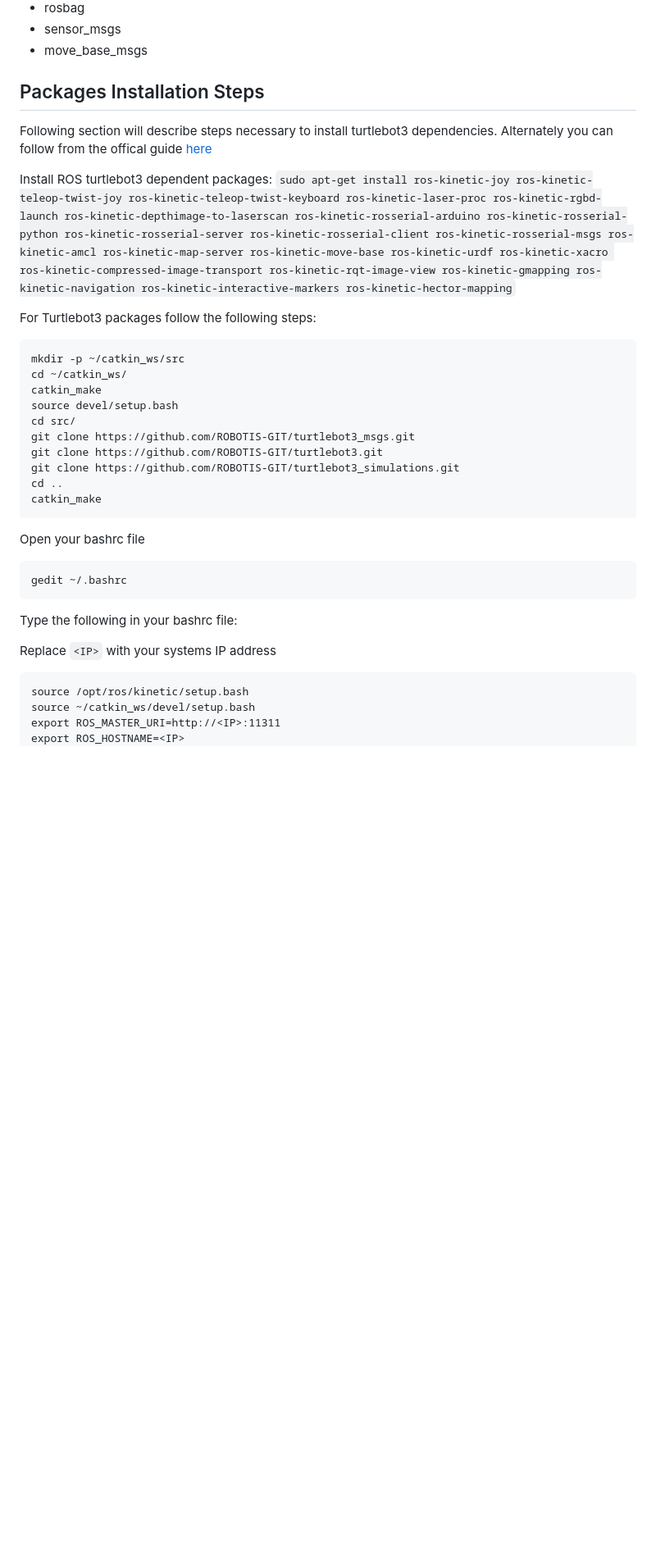
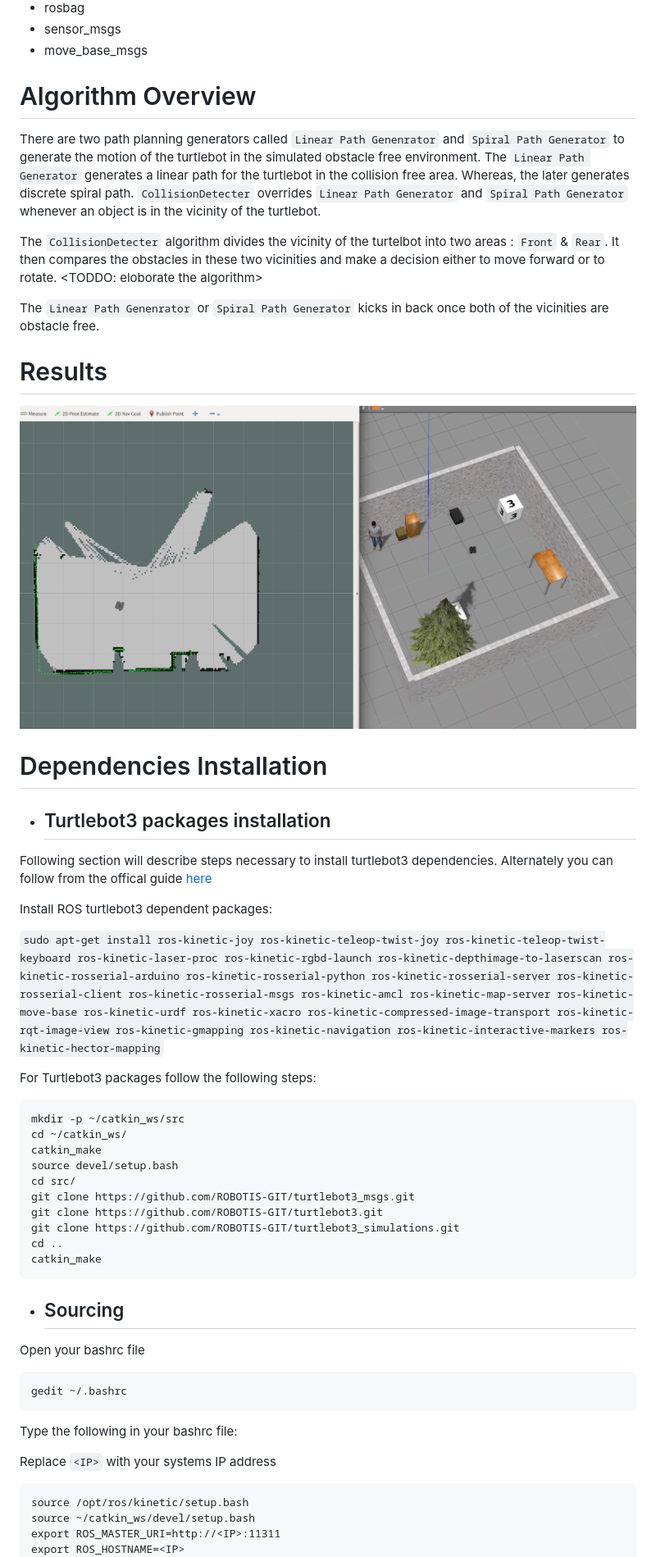
Before and after one commit to saimouli/frontier_exploration_turtlebot, a Markdown page: README.md, the part around the change printed below. Shown: that part at 82% size. Rendered like a GitHub page; pictures changed too: Images/readmeScreenShot.png (added); blank space fills up the shorter version.

Commit message:
[Task 3.3] Readme Documentation:
-added map image for readme.md

-added table of contents, updated algorithm overview

- applied cosmetic change to the structure of README.md

````diff
--- a/README.md
+++ b/README.md
@@ -67,15 +87,34 @@ This project uses the following packages:
  * sensor_msgs
  * move_base_msgs
 
-## Packages Installation Steps
+
+# <a name="algorithm"></a> Algorithm Overview
+There are two path planning generators called   ```Linear Path Genenrator``` and ```Spiral Path Generator``` to generate the motion of the turtlebot in the simulated obstacle free environment. The ```Linear Path Generator``` generates a linear path for the turtlebot in the collision free area. Whereas, the later generates discrete spiral path. ```CollisionDetecter``` overrides ```Linear Path Generator``` and ```Spiral Path Generator``` whenever an object is in the vicinity of the turtlebot.
+
+
+The ```CollisionDetecter``` algorithm divides the vicinity of the turtelbot into two areas : ```Front``` & ```Rear```. It then compares the obstacles in these two vicinities and make a decision either to move forward or to rotate. <TODDO: eloborate the algorithm>
+
+The ```Linear Path Genenrator``` or ```Spiral Path Generator``` kicks in back once both of the vicinities are obstacle free.
+
+# <a name="results"></a> Results
+<p align="center">
+<a target="_blank"><img src="Images/readmeScreenShot.png"
+alt="NMPC" width="800" height="400" border="10" />
+</a>
+</p>
+
+# <a name="installdepend"></a> Dependencies Installation
+
+- ## Turtlebot3 packages installation
 Following section will describe steps necessary to install turtlebot3 dependencies. Alternately you can follow from the
 offical guide [here](http://emanual.robotis.com/docs/en/platform/turtlebot3/setup/#setup)
 
-Install ROS turtlebot3 dependent packages:
-```sudo apt-get install ros-kinetic-joy ros-kinetic-teleop-twist-joy ros-kinetic-teleop-twist-keyboard ros-kinetic-laser-proc ros-kinetic-rgbd-launch ros-kinetic-depthimage-to-laserscan ros-kinetic-rosserial-arduino ros-kinetic-rosserial-python ros-kinetic-rosserial-server ros-kinetic-rosserial-client ros-kinetic-rosserial-msgs ros-kinetic-amcl ros-kinetic-map-server ros-kinetic-move-base ros-kinetic-urdf ros-kinetic-xacro ros-kinetic-compressed-image-transport ros-kinetic-rqt-image-view ros-kinetic-gmapping ros-kinetic-navigation ros-kinetic-interactive-markers ros-kinetic-hector-mapping```
+  Install ROS turtlebot3 dependent packages:
 
-For Turtlebot3 packages follow the following steps:
-```
+  ```sudo apt-get install ros-kinetic-joy ros-kinetic-teleop-twist-joy ros-kinetic-teleop-twist-keyboard ros-kinetic-laser-proc ros-kinetic-rgbd-launch ros-kinetic-depthimage-to-laserscan ros-kinetic-rosserial-arduino ros-kinetic-rosserial-python ros-kinetic-rosserial-server ros-kinetic-rosserial-client ros-kinetic-rosserial-msgs ros-kinetic-amcl ros-kinetic-map-server ros-kinetic-move-base ros-kinetic-urdf ros-kinetic-xacro ros-kinetic-compressed-image-transport ros-kinetic-rqt-image-view ros-kinetic-gmapping ros-kinetic-navigation ros-kinetic-interactive-markers ros-kinetic-hector-mapping```
+
+  For Turtlebot3 packages follow the following steps:
+  ```
 mkdir -p ~/catkin_ws/src
 cd ~/catkin_ws/
 catkin_make
@@ -87,13 +126,16 @@ git clone https://github.com/ROBOTIS-GIT/turtlebot3_simulations.git
 cd ..
 catkin_make
 ```
+
+
+- ## Sourcing
 Open your bashrc file
 ```
 gedit ~/.bashrc
 ```
 Type the following in your bashrc file:
 
-Replace ```<IP>``` with your systems IP address
+  Replace ```<IP>``` with your systems IP address
 ```
 source /opt/ros/kinetic/setup.bash
 source ~/catkin_ws/devel/setup.bash
````
Also changed, not shown: other parts of README.md (+86 -66 lines), Images/rviz_screenshot_2018_12_06-13_09_23.png (added).
